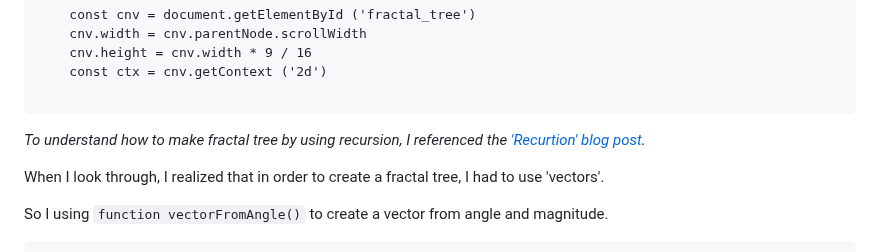
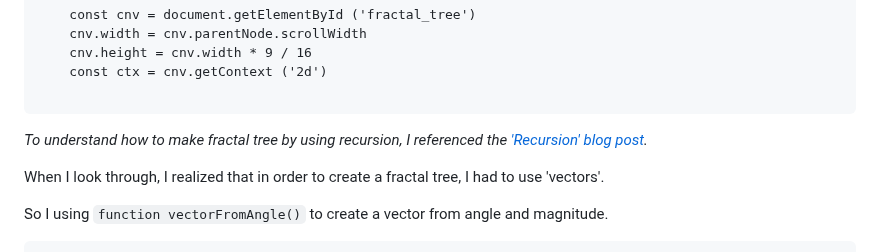
Before and after one commit to s4002155/CCS_Blog, a Markdown page: posts/week4_HW.md, the part around the change. Rendered like a GitHub page.

Commit message:
change spelling error

````diff
--- a/posts/week4_HW.md
+++ b/posts/week4_HW.md
@@ -121,7 +121,7 @@ Firstly, I used Canvas API that provides a means for drawing graphics via JavaSc
     const ctx = cnv.getContext ('2d')
 
 ```
-*To understand how to make fractal tree by using recursion, I referenced the ['Recurtion' blog post](https://blog.science.family/240321_recursion).*
+*To understand how to make fractal tree by using recursion, I referenced the ['Recursion' blog post](https://blog.science.family/240321_recursion).*
 
 When I look through, I realized that in order to create a fractal tree, I had to use 'vectors'.
 
````
